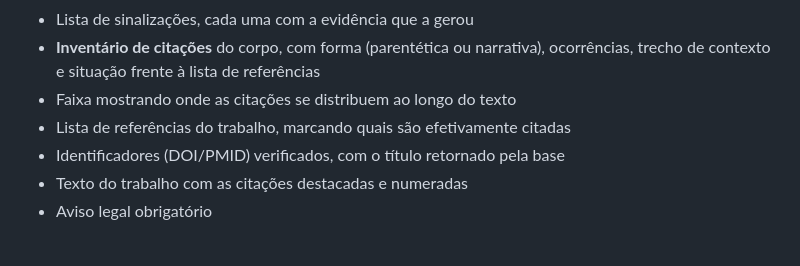
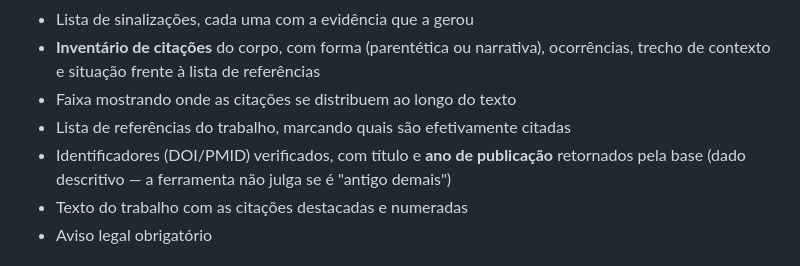
Before and after one commit to HenriqueACF/triagem-academica, a Markdown page: readme.md, the part around one of its changes. Rendered like a GitHub page.

```diff
--- a/readme.md
+++ b/readme.md
@@ -76,7 +80,8 @@ servidor intermediário, o que contrariaria o princípio de não haver backend.
   trecho de contexto e situação frente à lista de referências
 - Faixa mostrando onde as citações se distribuem ao longo do texto
 - Lista de referências do trabalho, marcando quais são efetivamente citadas
-- Identificadores (DOI/PMID) verificados, com o título retornado pela base
+- Identificadores (DOI/PMID) verificados, com título e **ano de publicação** retornados
+  pela base (dado descritivo — a ferramenta não julga se é "antigo demais")
 - Texto do trabalho com as citações destacadas e numeradas
 - Aviso legal obrigatório
 
```
Also changed, not shown: other parts of readme.md (+17 -6 lines), docs/guia-tecnico.md (+56 -1 lines).
